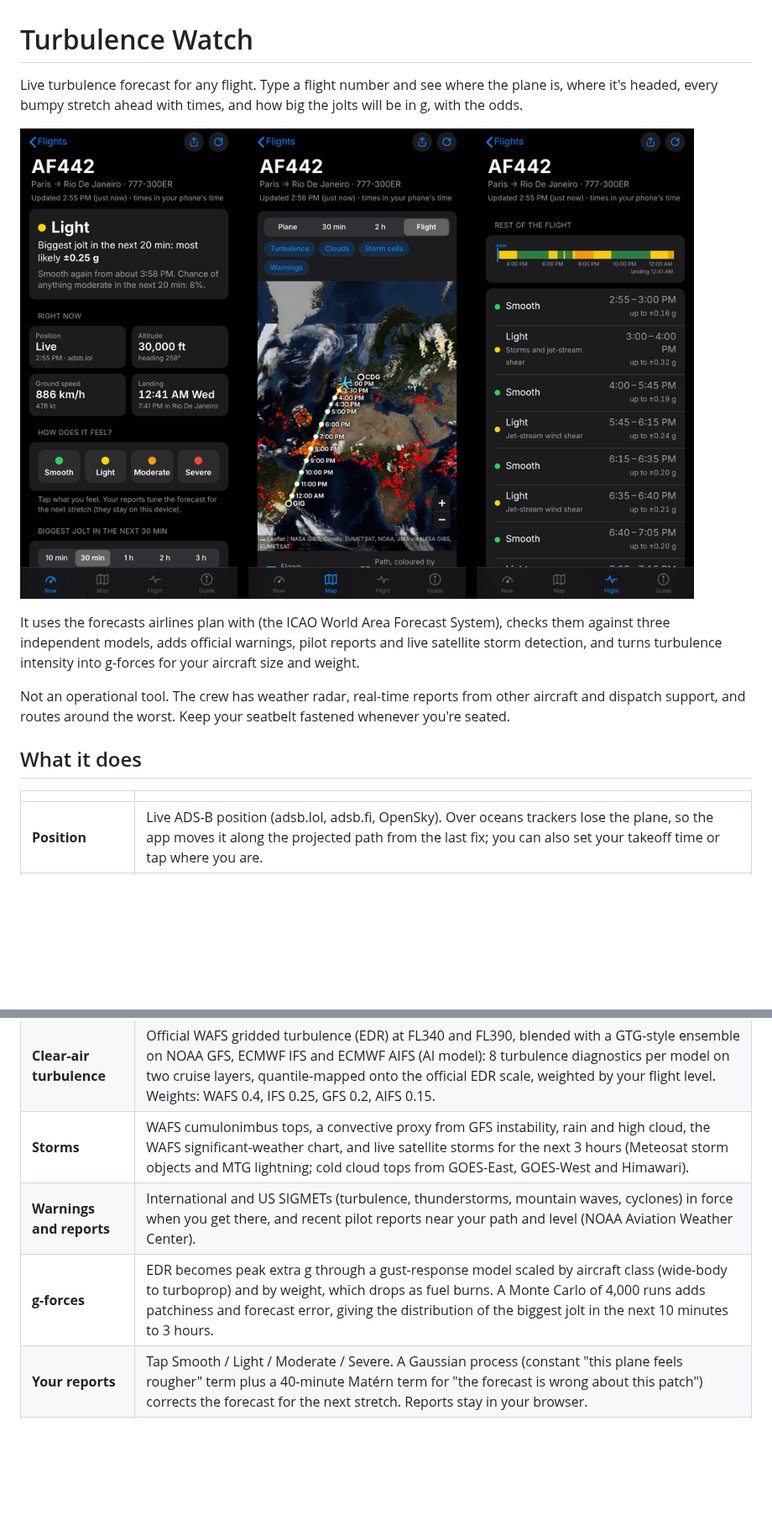
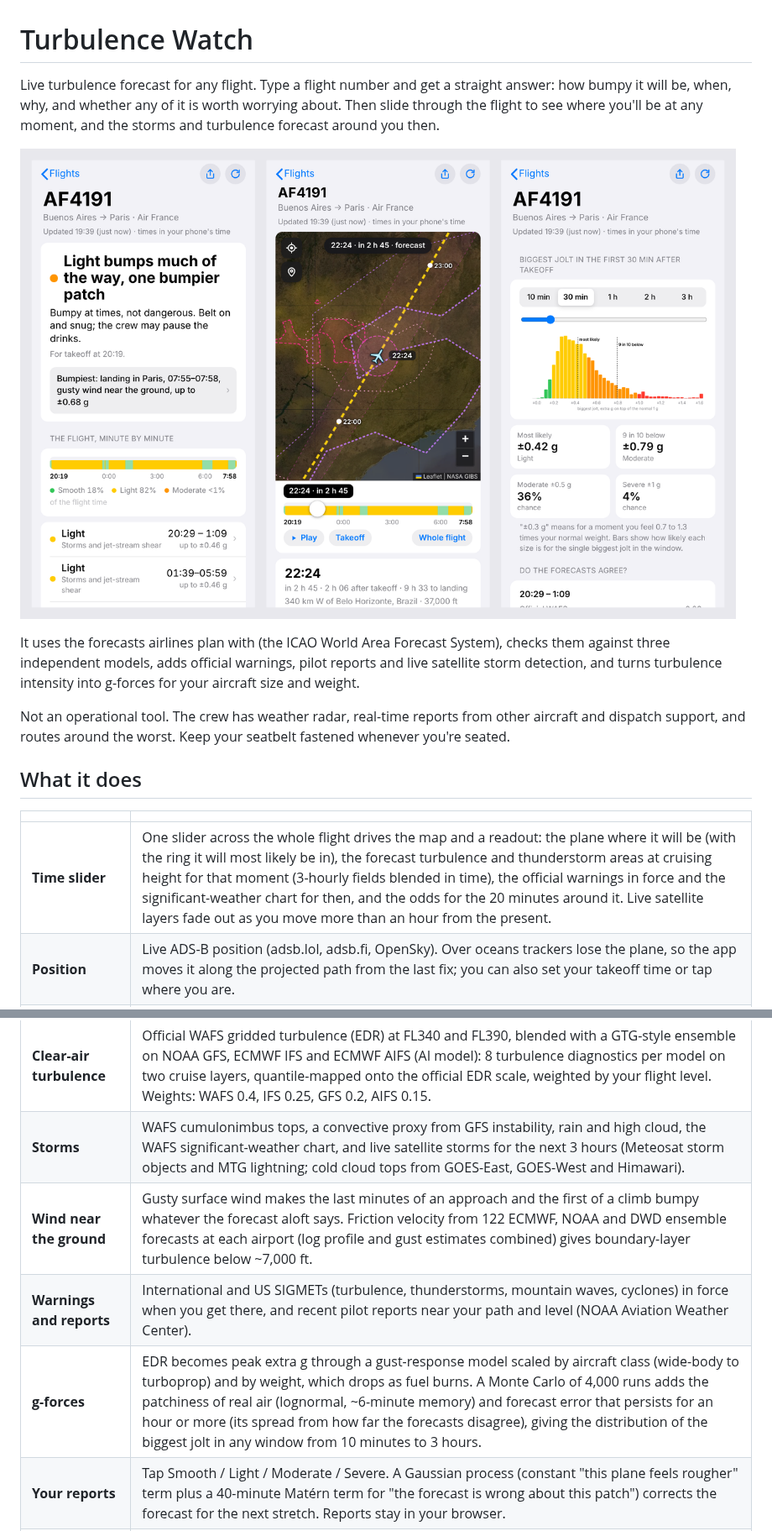
Before and after one commit to Louis2B2G/turbulence-watch, a Markdown page: README.md, 2 parts joined by grey strips. Shown at 84% size. GitHub-like rendering; pictures changed too: docs/screens.png; blank space fills up the shorter version.

Commit message:
Redesign around one question, with a time slider through the whole flight
The app now leads with the answer and lets you scrub through the flight:

- Flight tab: a plain verdict for the whole (remaining) flight with a should-I-worry line, the flight
  minute by minute as a coloured strip with the share of time at each level, the bumpy stretches only
  (neighbours of the same cause merged), and "right now" with bump reports once you're in the air.
  Tapping the strip or a stretch opens the map at that moment.
- Map tab: a time slider across the flight (drag, tap, arrows, Play). The map shows the plane where it
  will be then with its 80% ring, the forecast turbulence and thunderstorm areas at cruising height for
  that moment (3-hourly /api/grid frames blended in time, redrawn on a canvas overlay from pre-resampled
  frames), storm areas outlined where tops reach 34,000 ft, the SIGMETs in force then and the WAFS
  significant-weather chart nearest then. Live satellite layers fade out more than 45-90 min from now,
  so a storm seen now is no longer drawn where you'll be in three hours. A readout under the slider gives
  the place (nearest city), height, level, a should-I-worry line, the odds for the 20 minutes around
  then (quick while sliding, full once it rests), the cause and the warnings that apply.
- Details tab: the odds histogram (labelled "after takeoff" before the flight), forecast agreement,
  warnings, route, aircraft, position tools and data. Guide unchanged.
- A database route far from where the plane was recently seen is flagged (reused flight numbers).
- Offline cache versioned (tw-v3) with versioned asset URLs, so an update can't mix old and new files.

Co-Authored-By: Claude Opus 5.5 <noreply@anthropic.com>
Claude-Session: https://claude.ai/code/session_01SVAxW5darbrVMf5AAva8eV

```diff
--- a/README.md
+++ b/README.md
@@ -1,4 +1,4 @@
 # Turbulence Watch
 
-Live turbulence forecast for any flight. Type a flight number and see where the plane is, where it's headed, every bumpy stretch ahead with times, and how big the jolts will be in g, with the odds.
+Live turbulence forecast for any flight. Type a flight number and get a straight answer: how bumpy it will be, when, why, and whether any of it is worth worrying about. Then slide through the flight to see where you'll be at any moment, and the storms and turbulence forecast around you then.
 
@@ -12,13 +12,15 @@ Not an operational tool. The crew has weather radar, real-time reports from othe
 
 | | |
 |---|---|
+| **Time slider** | One slider across the whole flight drives the map and a readout: the plane where it will be (with the ring it will most likely be in), the forecast turbulence and thunderstorm areas at cruising height for that moment (3-hourly fields blended in time), the official warnings in force and the significant-weather chart for then, and the odds for the 20 minutes around it. Live satellite layers fade out as you move more than an hour from the present. |
 | **Position** | Live ADS-B position (adsb.lol, adsb.fi, OpenSky). Over oceans trackers lose the plane, so the app moves it along the projected path from the last fix; you can also set your takeoff time or tap where you are. |
 | **Route** | From the flight-number databases (adsbdb, adsb.lol), checked against the plane's position and heading. Stale or reversed routes are caught and flagged, and you can override them. |
 | **Projected path** | Great circle to the destination, turning in from the current heading, with climb, cruise and descent speeds. An 80% corridor shows how far real routes stray from that line (about 3% of the distance, pinching to zero at landing). |
 | **Clear-air turbulence** | Official WAFS gridded turbulence (EDR) at FL340 and FL390, blended with a GTG-style ensemble on NOAA GFS, ECMWF IFS and ECMWF AIFS (AI model): 8 turbulence diagnostics per model on two cruise layers, quantile-mapped onto the official EDR scale, weighted by your flight level. Weights: WAFS 0.4, IFS 0.25, GFS 0.2, AIFS 0.15. |
 | **Storms** | WAFS cumulonimbus tops, a convective proxy from GFS instability, rain and high cloud, the WAFS significant-weather chart, and live satellite storms for the next 3 hours (Meteosat storm objects and MTG lightning; cold cloud tops from GOES-East, GOES-West and Himawari). |
+| **Wind near the ground** | Gusty surface wind makes the last minutes of an approach and the first of a climb bumpy whatever the forecast aloft says. Friction velocity from 122 ECMWF, NOAA and DWD ensemble forecasts at each airport (log profile and gust estimates combined) gives boundary-layer turbulence below ~7,000 ft. |
 | **Warnings and reports** | International and US SIGMETs (turbulence, thunderstorms, mountain waves, cyclones) in force when you get there, and recent pilot reports near your path and level (NOAA Aviation Weather Center). |
-| **g-forces** | EDR becomes peak extra g through a gust-response model scaled by aircraft class (wide-body to turboprop) and by weight, which drops as fuel burns. A Monte Carlo of 4,000 runs adds patchiness and forecast error, giving the distribution of the biggest jolt in the next 10 minutes to 3 hours. |
+| **g-forces** | EDR becomes peak extra g through a gust-response model scaled by aircraft class (wide-body to turboprop) and by weight, which drops as fuel burns. A Monte Carlo of 4,000 runs adds the patchiness of real air (lognormal, ~6-minute memory) and forecast error that persists for an hour or more (its spread from how far the forecasts disagree), giving the distribution of the biggest jolt in any window from 10 minutes to 3 hours. |
 | **Your reports** | Tap Smooth / Light / Moderate / Severe. A Gaussian process (constant "this plane feels rougher" term plus a 40-minute Matérn term for "the forecast is wrong about this patch") corrects the forecast for the next stretch. Reports stay in your browser. |
 | **Rarity** | Each jolt size framed as "about 1 in N flights like yours" and "rougher than X% of cruise time", from airline turbulence statistics. |
 
```
Also changed, not shown: other parts of README.md (+1 -1 lines), 4 other files.
